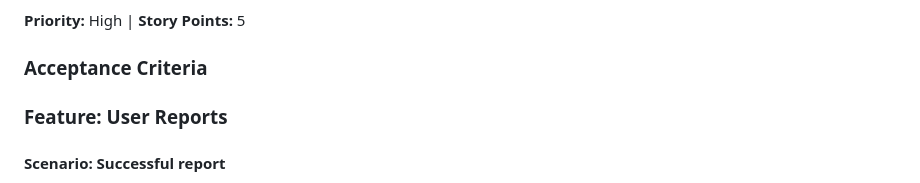
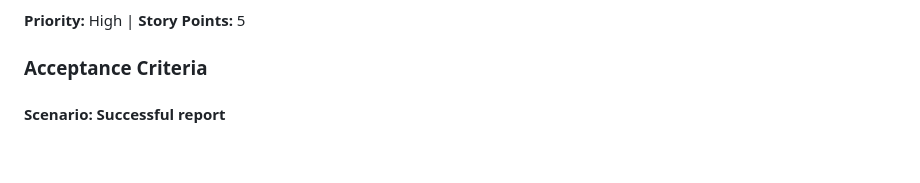
Before and after one commit to dedotes-san/Los-gargamelitos, a Markdown page: docs/Product Backlog.md, the part around the change. Rendered like a GitHub page; blank space fills up the shorter version.

```diff
--- a/docs/Product Backlog.md
+++ b/docs/Product Backlog.md
@@ -331,7 +331,6 @@ As a player, I want to report inappropriate behavior, so that moderators can rev
 
 ### Acceptance Criteria
 
-### Feature: User Reports
 
 #### Scenario: Successful report
 Given the user selects another player
```
